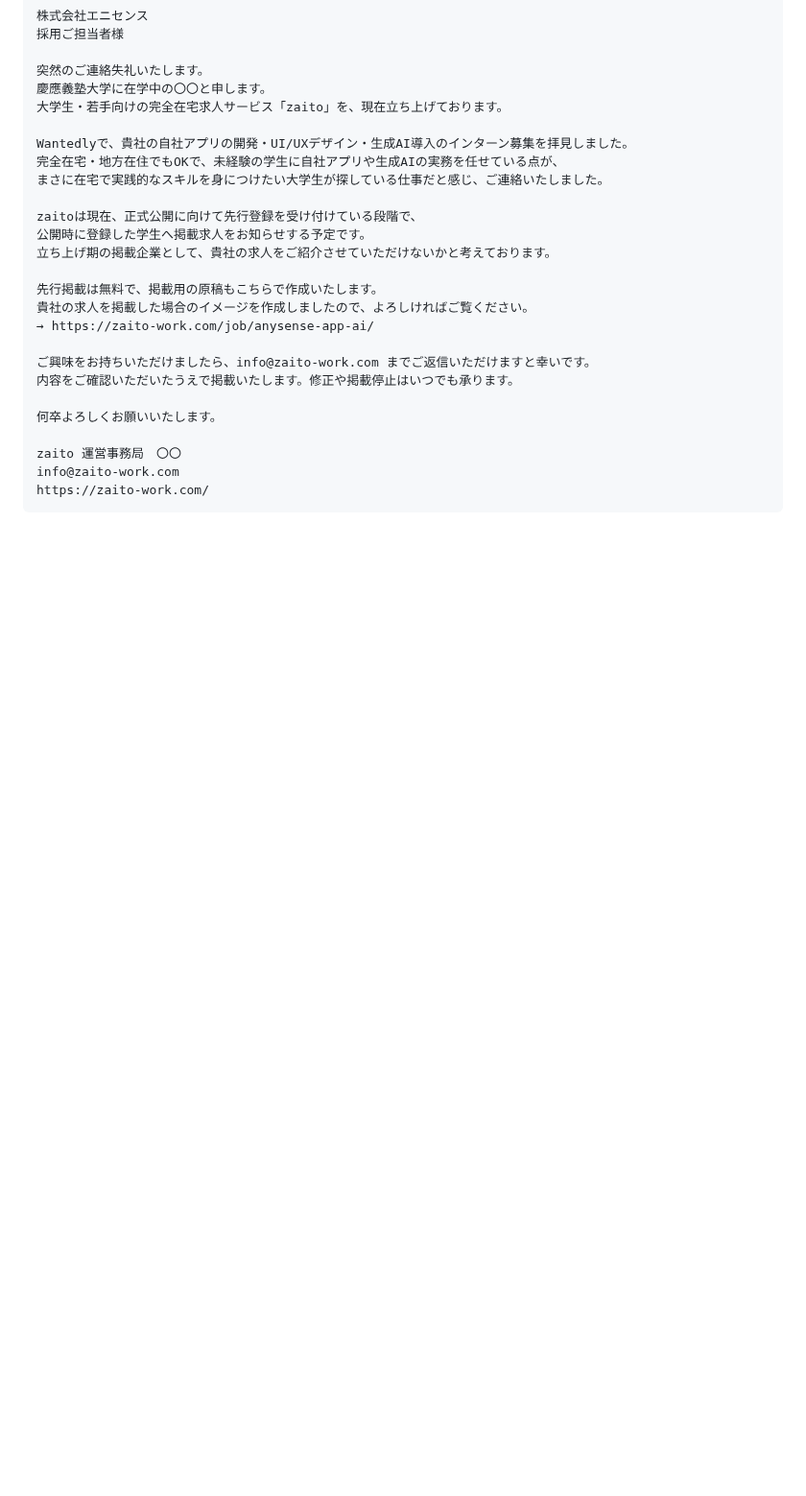
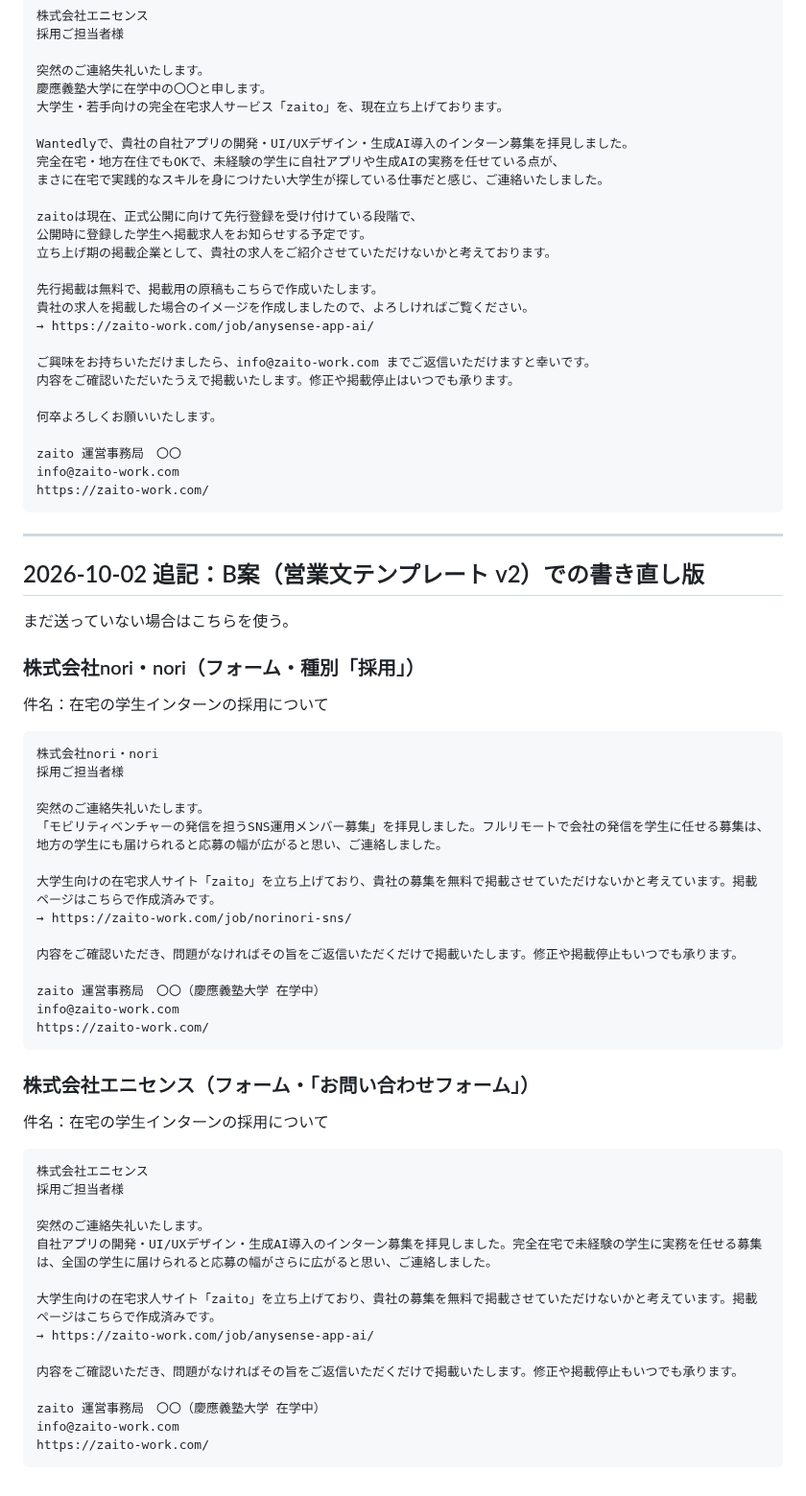
Before and after one commit to okonomidonn/test, a Markdown page: sales/営業文_2026-09_nori・nori・エニセンス.md, the part around the change. Shown at 96% size. Rendered like a GitHub page; blank space fills up the shorter version.

Commit message:
営業文テンプレート v2（B案・再送文）を追加し、nori・nori・エニセンスの書き直し版を追記
Co-Authored-By: Claude Opus 5.5 <noreply@anthropic.com>
Claude-Session: https://claude.ai/code/session_01Nc8VBXCZiKQdU3ws5s6smf

````diff
--- a/sales/営業文_2026-09_nori・nori・エニセンス.md
+++ b/sales/営業文_2026-09_nori・nori・エニセンス.md
@@ -74,3 +74,46 @@ zaito 運営事務局　〇〇
 info@zaito-work.com
 https://zaito-work.com/
 ```
+
+---
+
+## 2026-10-02 追記：B案（営業文テンプレート v2）での書き直し版
+まだ送っていない場合はこちらを使う。
+
+### 株式会社nori・nori（フォーム・種別「採用」）
+件名：在宅の学生インターンの採用について
+```
+株式会社nori・nori
+採用ご担当者様
+
+突然のご連絡失礼いたします。
+「モビリティベンチャーの発信を担うSNS運用メンバー募集」を拝見しました。フルリモートで会社の発信を学生に任せる募集は、地方の学生にも届けられると応募の幅が広がると思い、ご連絡しました。
+
+大学生向けの在宅求人サイト「zaito」を立ち上げており、貴社の募集を無料で掲載させていただけないかと考えています。掲載ページはこちらで作成済みです。
+→ https://zaito-work.com/job/norinori-sns/
+
+内容をご確認いただき、問題がなければその旨をご返信いただくだけで掲載いたします。修正や掲載停止もいつでも承ります。
+
+zaito 運営事務局　〇〇（慶應義塾大学 在学中）
+info@zaito-work.com
+https://zaito-work.com/
+```
+
+### 株式会社エニセンス（フォーム・「お問い合わせフォーム」）
+件名：在宅の学生インターンの採用について
+```
+株式会社エニセンス
+採用ご担当者様
+
+突然のご連絡失礼いたします。
+自社アプリの開発・UI/UXデザイン・生成AI導入のインターン募集を拝見しました。完全在宅で未経験の学生に実務を任せる募集は、全国の学生に届けられると応募の幅がさらに広がると思い、ご連絡しました。
+
+大学生向けの在宅求人サイト「zaito」を立ち上げており、貴社の募集を無料で掲載させていただけないかと考えています。掲載ページはこちらで作成済みです。
+→ https://zaito-work.com/job/anysense-app-ai/
+
+内容をご確認いただき、問題がなければその旨をご返信いただくだけで掲載いたします。修正や掲載停止もいつでも承ります。
+
+zaito 運営事務局　〇〇（慶應義塾大学 在学中）
+info@zaito-work.com
+https://zaito-work.com/
+```
````
Also changed, not shown: sales/営業文テンプレート_v2.md (added, +48 -0 lines).
